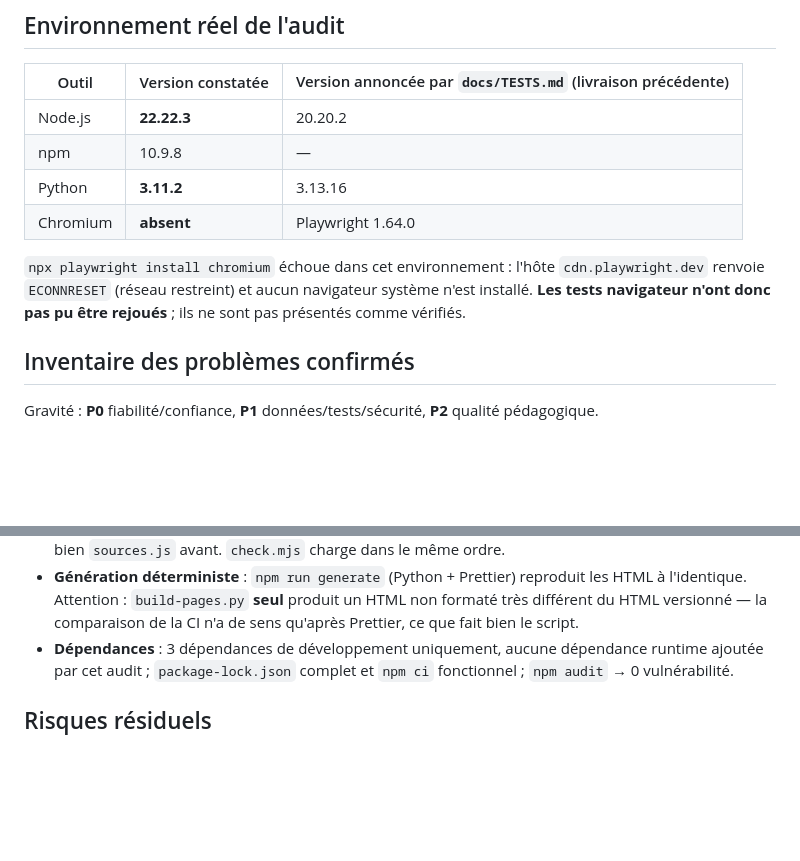
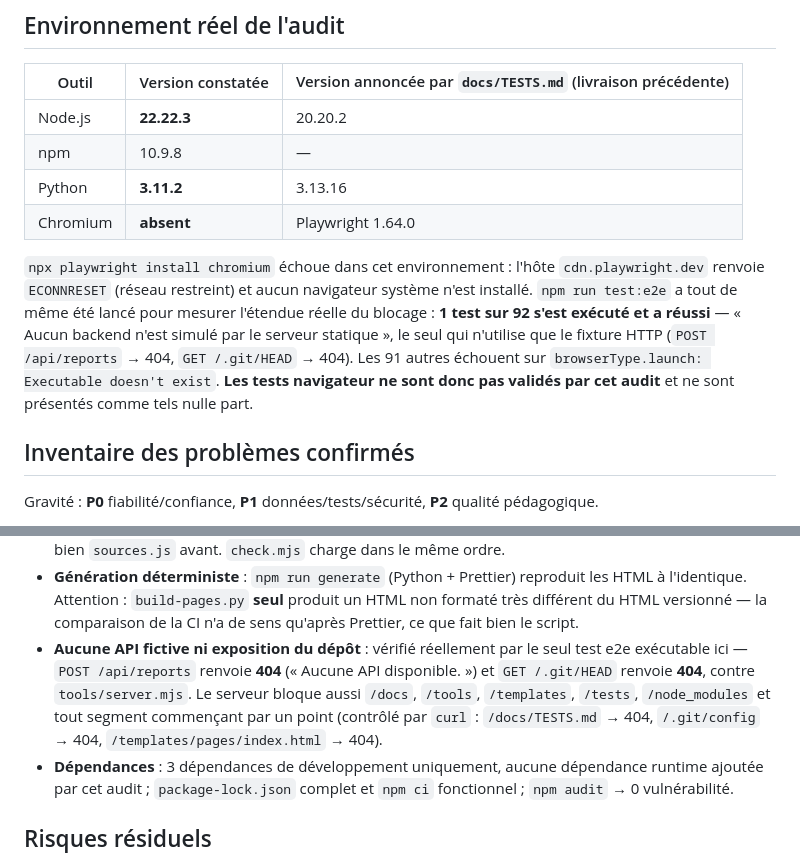
Before and after one commit to Adjaho-Samson/TchatzSafe, a Markdown page: docs/AUDIT-CORRECTIF-V2.md, 2 parts joined by grey strips. Rendered like a GitHub page; blank space fills up the shorter version.

Commit message:
docs : consigner l'étendue réelle du blocage e2e (1/92 exécuté) et les contrôles serveur vérifiés
Co-authored-by: arena-agent <297053741+arena-agent@users.noreply.github.com>

```diff
--- a/docs/AUDIT-CORRECTIF-V2.md
+++ b/docs/AUDIT-CORRECTIF-V2.md
@@ -17,8 +17,12 @@ sans avoir été exécuté ici.
 | Chromium | **absent**        | Playwright 1.64.0                                           |
 
 `npx playwright install chromium` échoue dans cet environnement : l'hôte `cdn.playwright.dev`
-renvoie `ECONNRESET` (réseau restreint) et aucun navigateur système n'est installé. **Les tests
-navigateur n'ont donc pas pu être rejoués** ; ils ne sont pas présentés comme vérifiés.
+renvoie `ECONNRESET` (réseau restreint) et aucun navigateur système n'est installé. `npm run
+test:e2e` a tout de même été lancé pour mesurer l'étendue réelle du blocage : **1 test sur 92 s'est
+exécuté et a réussi** — « Aucun backend n'est simulé par le serveur statique », le seul qui
+n'utilise que le fixture HTTP (`POST /api/reports` → 404, `GET /.git/HEAD` → 404). Les 91 autres
+échouent sur `browserType.launch: Executable doesn't exist`. **Les tests navigateur ne sont donc pas
+validés par cet audit** et ne sont présentés comme tels nulle part.
 
 ## Inventaire des problèmes confirmés
 
@@ -212,6 +216,11 @@ le bilan :
 - **Génération déterministe** : `npm run generate` (Python + Prettier) reproduit les HTML à
   l'identique. Attention : `build-pages.py` **seul** produit un HTML non formaté très différent du
   HTML versionné — la comparaison de la CI n'a de sens qu'après Prettier, ce que fait bien le script.
+- **Aucune API fictive ni exposition du dépôt** : vérifié réellement par le seul test e2e exécutable
+  ici — `POST /api/reports` renvoie **404** (« Aucune API disponible. ») et `GET /.git/HEAD` renvoie
+  **404**, contre `tools/server.mjs`. Le serveur bloque aussi `/docs`, `/tools`, `/templates`,
+  `/tests`, `/node_modules` et tout segment commençant par un point (contrôlé par `curl` :
+  `/docs/TESTS.md` → 404, `/.git/config` → 404, `/templates/pages/index.html` → 404).
 - **Dépendances** : 3 dépendances de développement uniquement, aucune dépendance runtime ajoutée par
   cet audit ; `package-lock.json` complet et `npm ci` fonctionnel ; `npm audit` → 0 vulnérabilité.
 
```
Also changed, not shown: docs/TESTS.md (+6 -2 lines).
